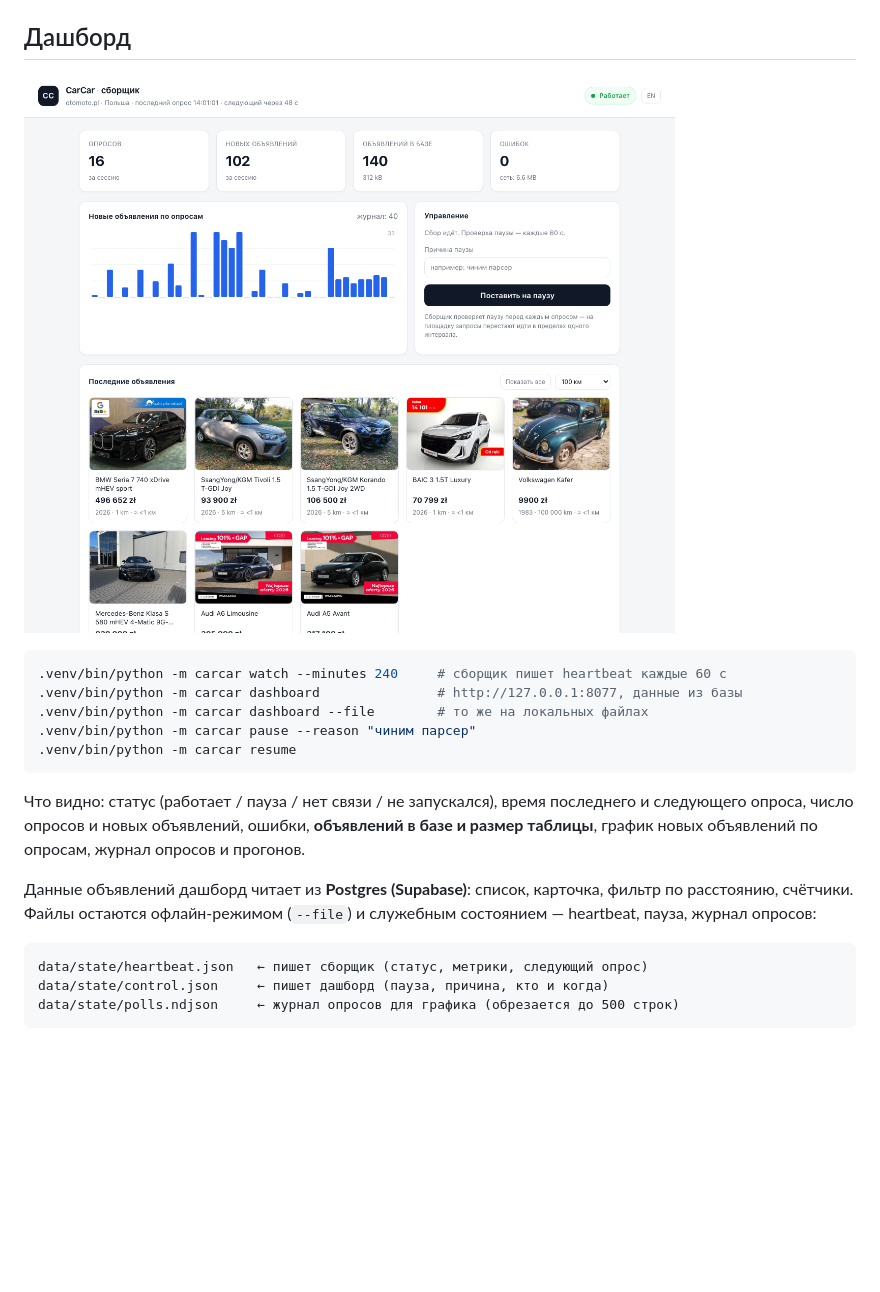
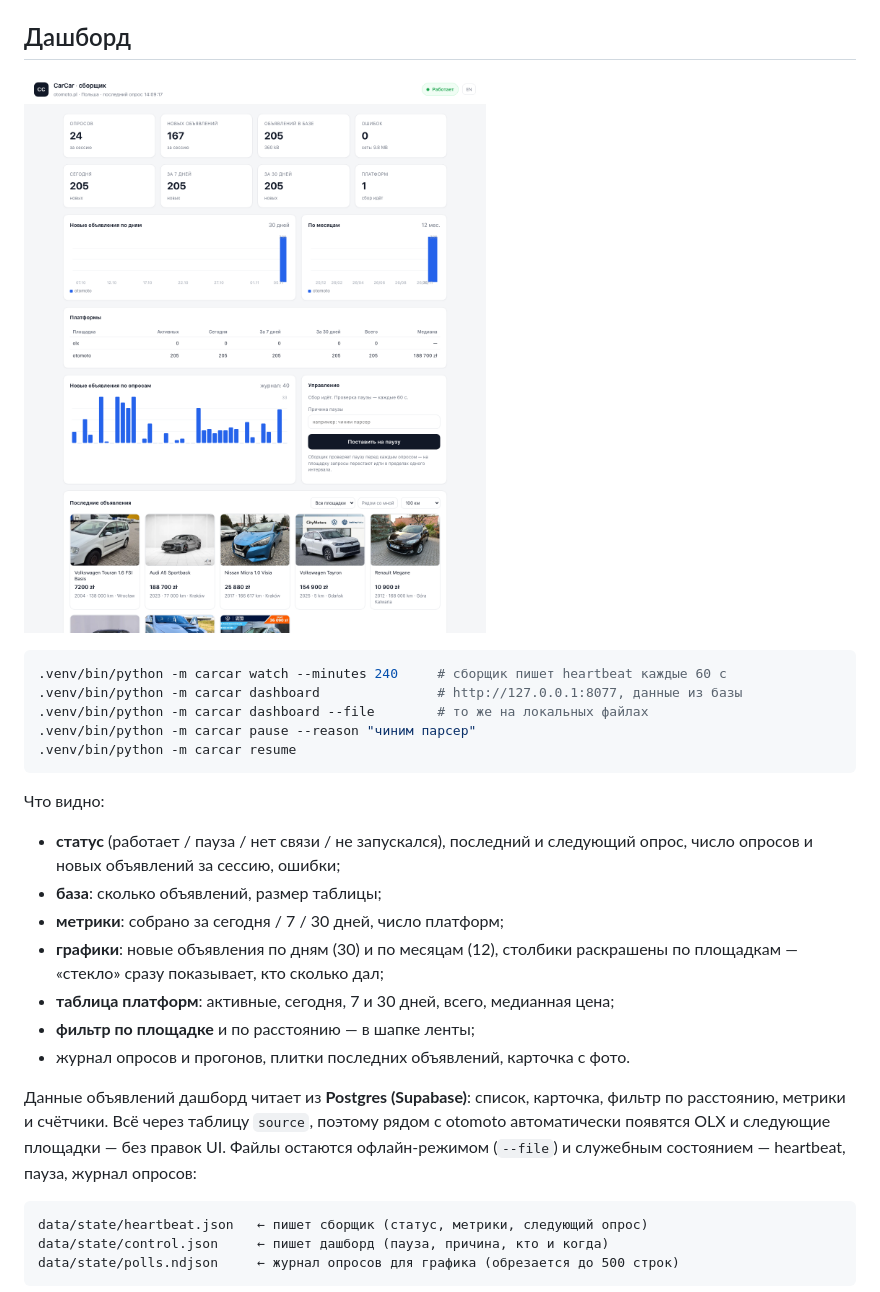
Before and after one commit to Nookons/car-car-app, a Markdown page: README.md, the part around the change. Rendered like a GitHub page; pictures changed too: docs/img/dashboard.png; blank space fills up the shorter version.

Commit message:
Мультиплатформенный дашборд: метрики по дням/месяцам, таблица площадок, фильтр

````diff
--- a/README.md
+++ b/README.md
@@ -140,12 +140,21 @@ data/
 .venv/bin/python -m carcar resume
 ```
 
-Что видно: статус (работает / пауза / нет связи / не запускался), время последнего
-и следующего опроса, число опросов и новых объявлений, ошибки, **объявлений в базе
-и размер таблицы**, график новых объявлений по опросам, журнал опросов и прогонов.
+Что видно:
+
+- **статус** (работает / пауза / нет связи / не запускался), последний и следующий
+  опрос, число опросов и новых объявлений за сессию, ошибки;
+- **база**: сколько объявлений, размер таблицы;
+- **метрики**: собрано за сегодня / 7 / 30 дней, число платформ;
+- **графики**: новые объявления по дням (30) и по месяцам (12), столбики
+  раскрашены по площадкам — «стекло» сразу показывает, кто сколько дал;
+- **таблица платформ**: активные, сегодня, 7 и 30 дней, всего, медианная цена;
+- **фильтр по площадке** и по расстоянию — в шапке ленты;
+- журнал опросов и прогонов, плитки последних объявлений, карточка с фото.
 
 Данные объявлений дашборд читает из **Postgres (Supabase)**: список, карточка,
-фильтр по расстоянию, счётчики. Файлы остаются офлайн-режимом (`--file`) и
+фильтр по расстоянию, метрики и счётчики. Всё через таблицу `source`, поэтому
+рядом с otomoto автоматически появятся OLX и следующие площадки — без правок UI. Файлы остаются офлайн-режимом (`--file`) и
 служебным состоянием — heartbeat, пауза, журнал опросов:
 
 ```
````
Also changed, not shown: 8 other files.
